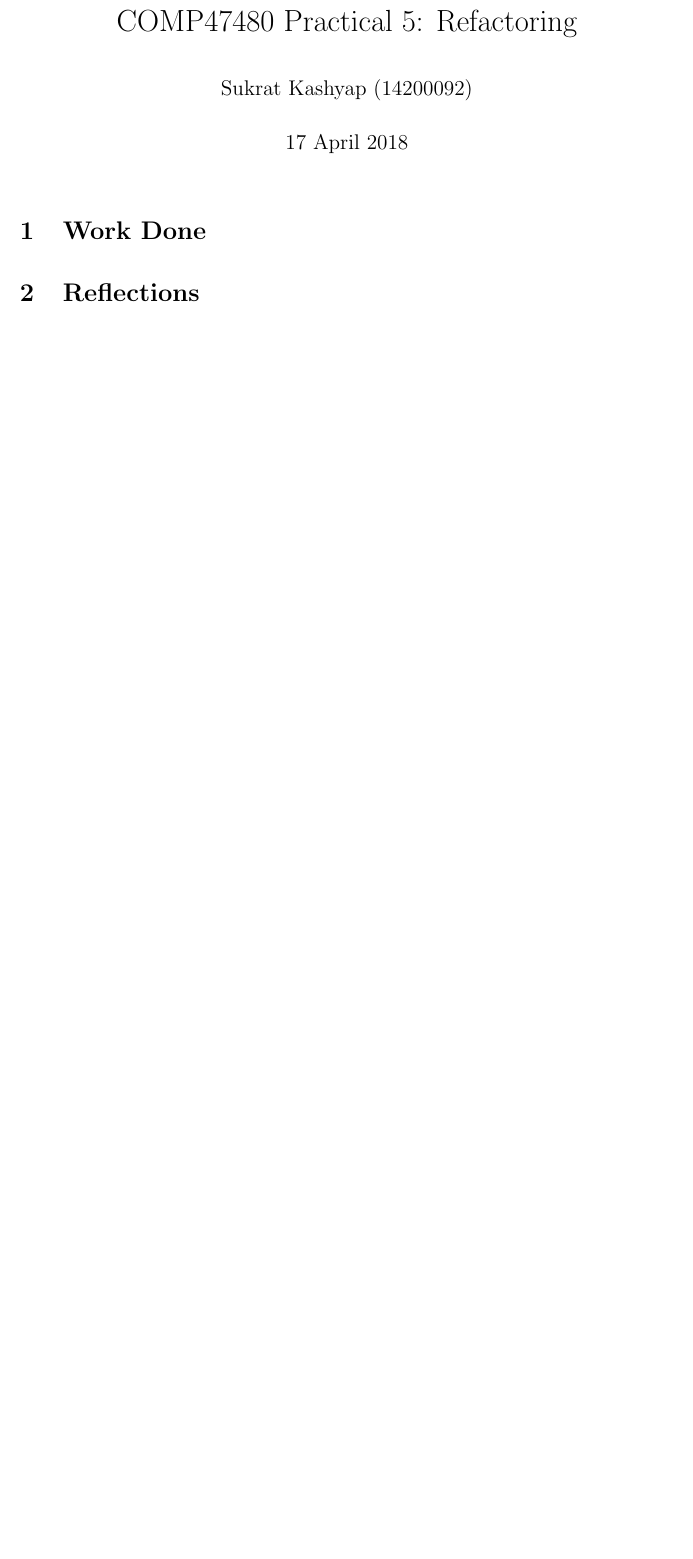
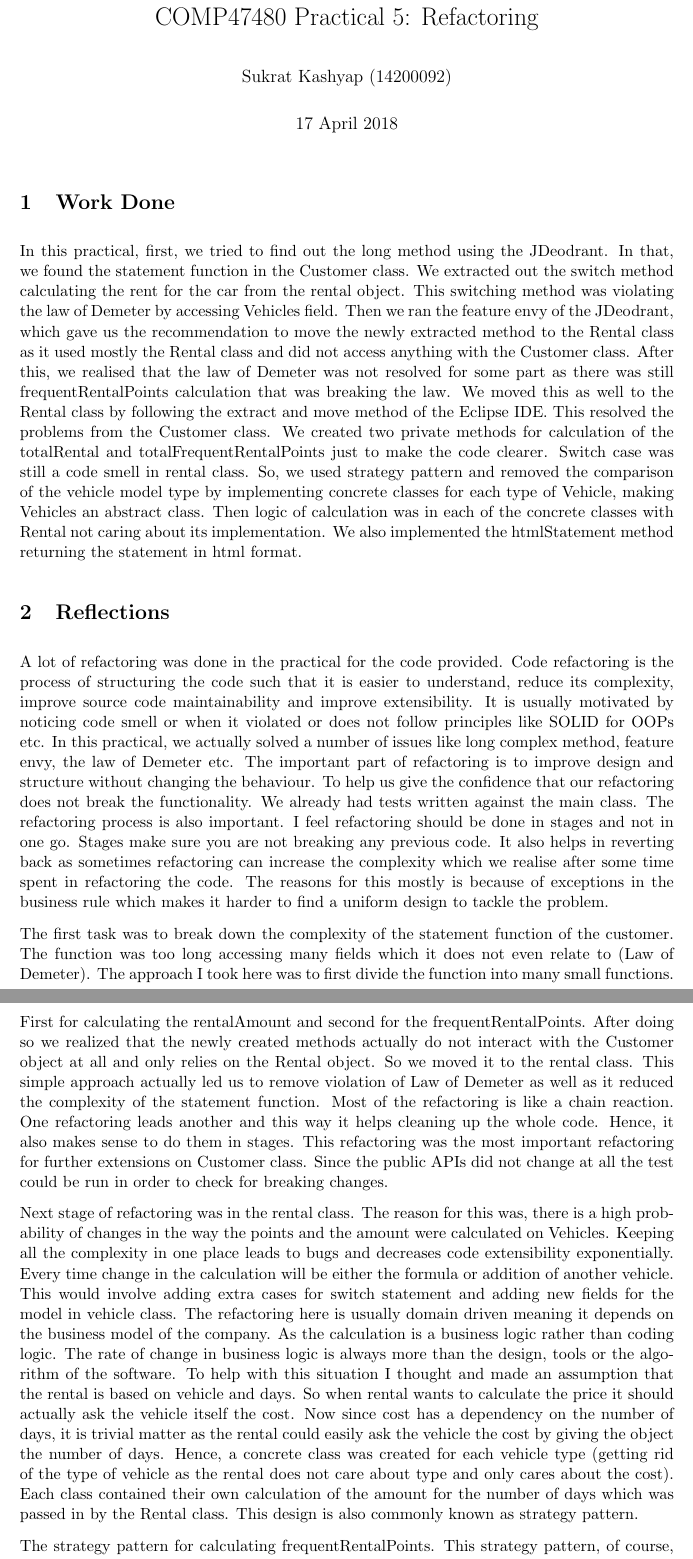
Before and after one commit to Sukrat/COMP474800_Practical, a LaTeX document (lab5/report.tex): part of the page before the commit and two parts of pages 1 and 2 of 2 after it, the two joined at a grey line, cut so that both start at the same text, the shorter picture padded with empty space. Compiled offline with pdfLaTeX.

Commit message:
lab5: report done

```diff
--- a/lab5/report.tex
+++ b/lab5/report.tex
@@ -1,4 +1,4 @@
-\documentclass[12pt]{article}
+\documentclass[11pt]{article}
     \usepackage[utf8]{inputenc}
     \usepackage[margin=3cm]{geometry}
 
@@ -14,6 +14,16 @@
 
 \section{Work Done}
 
+In this practical, first, we tried to find out the long method using the JDeodrant. In that, we found the statement function in the Customer class. We extracted out the switch method calculating the rent for the car from the rental object. This switching method was violating the law of Demeter by accessing Vehicles field. Then we ran the feature envy of the JDeodrant, which gave us the recommendation to move the newly extracted method to the Rental class as it used mostly the Rental class and did not access anything with the Customer class. After this, we realised that the law of Demeter was not resolved for some part as there was still frequentRentalPoints calculation that was breaking the law. We moved this as well to the Rental class by following the extract and move method of the Eclipse IDE. This resolved the problems from the Customer class. We created two private methods for calculation of the totalRental and totalFrequentRentalPoints just to make the code clearer. Switch case was still a code smell in rental class. So, we used strategy pattern and removed the comparison of the vehicle model type by implementing concrete classes for each type of Vehicle, making Vehicles an abstract class. Then logic of calculation was in each of the concrete classes with Rental not caring about its implementation. We also implemented the htmlStatement method returning the statement in html format.
+
 \section{Reflections}
 
+A lot of refactoring was done in the practical for the code provided. Code refactoring is the process of structuring the code such that it is easier to understand, reduce its complexity, improve source code maintainability and improve extensibility. It is usually motivated by noticing code smell or when it violated or does not follow principles like SOLID for OOPs etc. In this practical, we actually solved a number of issues like long complex method, feature envy, the law of Demeter etc. The important part of refactoring is to improve design and structure without changing the behaviour. To help us give the confidence that our refactoring does not break the functionality. We already had tests written against the main class. The refactoring process is also important. I feel refactoring should be done in stages and not in one go. Stages make sure you are not breaking any previous code. It also helps in reverting back as sometimes refactoring can increase the complexity which we realise after some time spent in refactoring the code. The reasons for this mostly is because of exceptions in the business rule which makes it harder to find a uniform design to tackle the problem.
+
+The first task was to break down the complexity of the statement function of the customer. The function was too long accessing many fields which it does not even relate to (Law of Demeter). The approach I took here was to first divide the function into many small functions. First for calculating the rentalAmount and second for the frequentRentalPoints. After doing so we realized that the newly created methods actually do not interact with the Customer object at all and only relies on the Rental object. So we moved it to the rental class. This simple approach actually led us to remove violation of Law of Demeter as well as it reduced the complexity of the statement function. Most of the refactoring is like a chain reaction. One refactoring leads another and this way it helps cleaning up the whole code. Hence, it also makes sense to do them in stages. This refactoring was the most important refactoring for further extensions on Customer class. Since the public APIs did not change at all the test could be run in order to check for breaking changes.
+
+Next stage of refactoring was in the rental class. The reason for this was, there is a high probability of changes in the way the points and the amount were calculated on Vehicles. Keeping all the complexity in one place leads to bugs and decreases code extensibility exponentially. Every time change in the calculation will be either the formula or addition of another vehicle. This would involve adding extra cases for switch statement and adding new fields for the model in vehicle class. The refactoring here is usually domain driven meaning it depends on the business model of the company. As the calculation is a business logic rather than coding logic. The rate of change in business logic is always more than the design, tools or the algorithm of the software. To help with this situation I thought and made an assumption that the rental is based on vehicle and days. So when rental wants to calculate the price it should actually ask the vehicle itself the cost. Now since cost has a dependency on the number of days, it is trivial matter as the rental could easily ask the vehicle the cost by giving the object the number of days. Hence, a concrete class was created for each vehicle type (getting rid of the type of vehicle as the rental does not care about type and only cares about the cost). Each class contained their own calculation of the amount for the number of days which was passed in by the Rental class. This design is also commonly known as strategy pattern.
+
+The strategy pattern for calculating frequentRentalPoints. This strategy pattern, of course, has its own advantages and disadvantages. It was preferred in this particular situation as all cars depended on days for calculation of cost and points. If they did not depend on exact same parameters then strategy pattern might have failed. I feel assumptions are the basis on which a pattern or particular design is chosen. Here our assumption was that the car rent only depends on the days. But if it seems to change in the future refactoring would be needed again. Hence, refactoring would never create the perfect solution rather than will create a maintainable software for a certain period of time and then would require refactoring yet again.
+
 \end{document}
```
Also changed, not shown: lab5/report.pdf.
